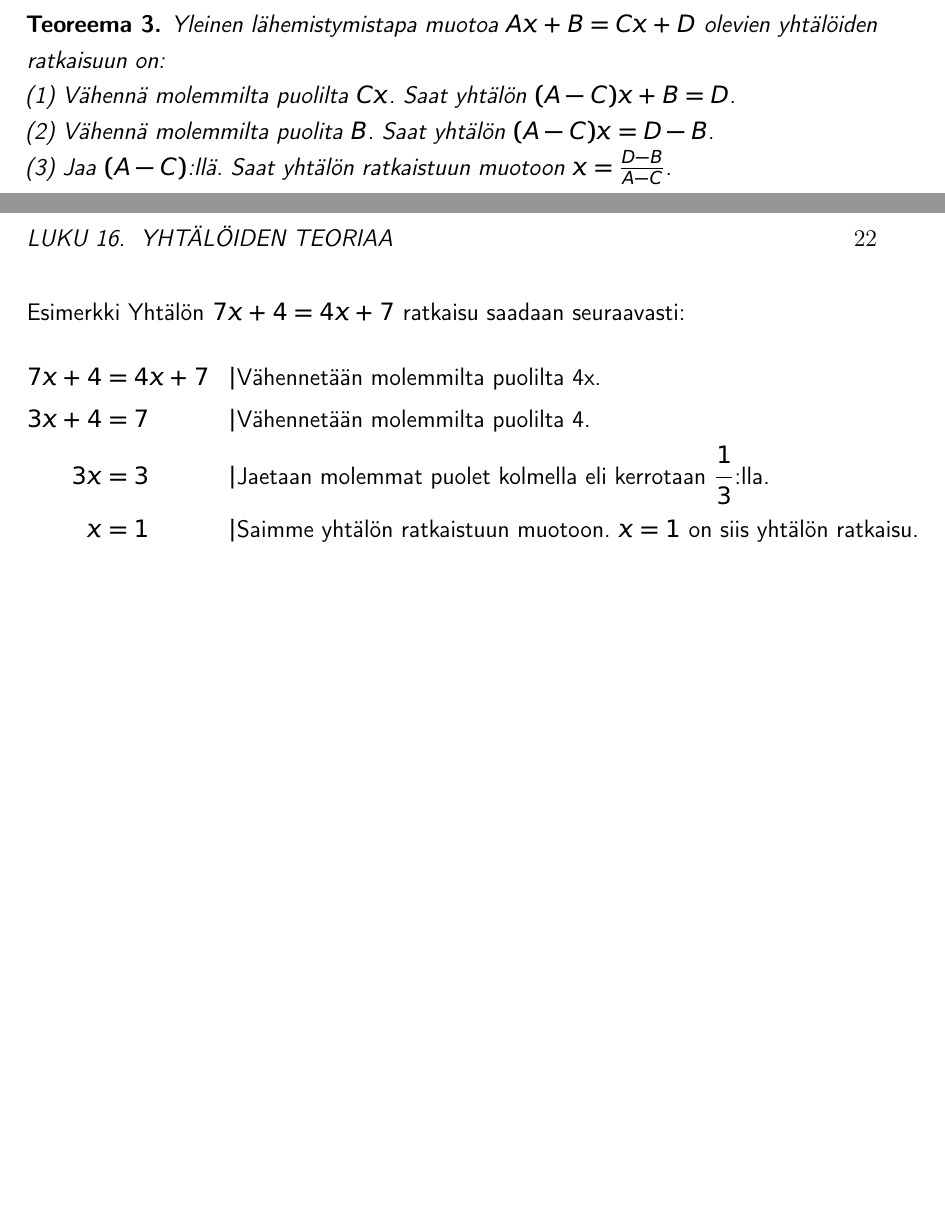
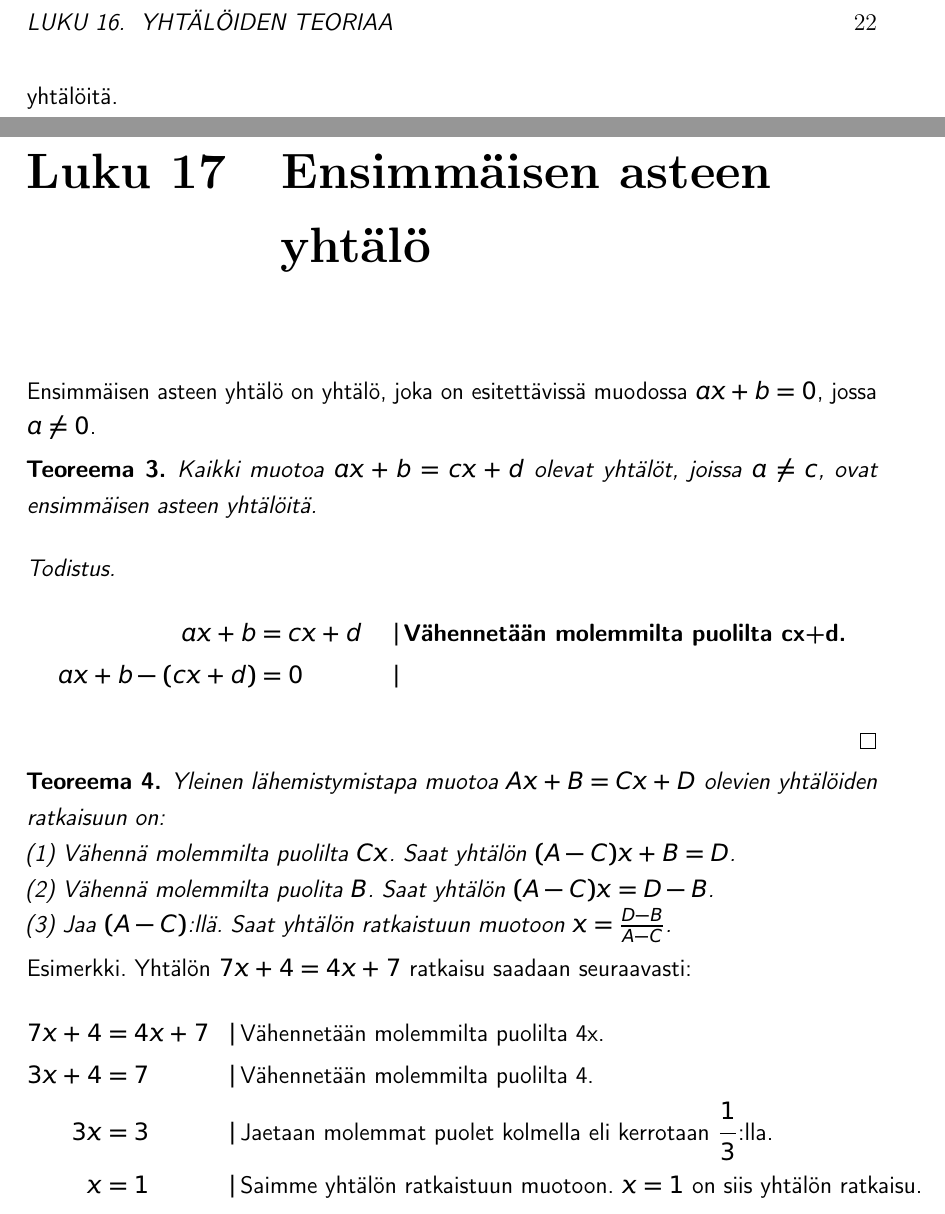
Before and after one commit to avoimet-oppimateriaalit-ry-arkisto/oppikirjamaraton-maa1, a LaTeX document (sisältö/kokokirja.tex, which reads sisältö/03_funktiot_ja_yhtalot.tex): two parts of pages 21 and 22 of 50 before the commit and two parts of pages 22 and 23 of 51 after it, joined at a grey line, cut so that both start at the same text, the shorter picture padded with empty space. Compiled offline with pdfLaTeX.

Commit message:
Topi vaati.

```diff
--- a/sisältö/03_funktiot_ja_yhtalot.tex
+++ b/sisältö/03_funktiot_ja_yhtalot.tex
@@ -21,3 +22,16 @@ Tämän kurssin ja ylipäätään matematiikan kannalta selvästi tärkein yhtä
+\chapter{Ensimmäisen asteen yhtälö}
+Ensimmäisen asteen yhtälö on yhtälö, joka on esitettävissä muodossa $ax+b=0$, jossa $a \neq 0$.
+
+\begin{theorem}
+Kaikki muotoa $ax+b=cx+d$ olevat yhtälöt, joissa $a \neq c$, ovat ensimmäisen asteen yhtälöitä.
+\end{theorem}
+
+\begin{proof}
+\begin{align*}
+ax+b &= cx+d & &| \, \textbf{Vähennetään molemmilta puolilta cx+d.} \\
+ax+b - (cx+d) &= 0 & &|
+\end{align*}
+\end{proof}
 
 \begin{theorem}
 Yleinen lähemistymistapa muotoa $Ax+B = Cx+D$ olevien yhtälöiden ratkaisuun on: \\
@@ -26,15 +40,13 @@ Yleinen lähemistymistapa muotoa $Ax+B = Cx+D$ olevien yhtälöiden ratkaisuun o
 (3) Jaa $(A-C)$:llä. Saat yhtälön ratkaistuun muotoon $x = \frac{D-B}{A-C}$.
 \end{theorem}
 
-Esimerkki
-Yhtälön $7x+4=4x+7$ ratkaisu saadaan seuraavasti:
+Esimerkki. Yhtälön $7x+4=4x+7$ ratkaisu saadaan seuraavasti:
 \begin{align*}
-7x+4 &= 4x+7 & &| \text{Vähennetään molemmilta puolilta 4x.} \\
-3x+4 &= 7 & &| \text{Vähennetään molemmilta puolilta 4.} \\
-3x &= 3 & &| \text{Jaetaan molemmat puolet kolmella eli kerrotaan $\frac{1}{3}$:lla.} \\
-x &= 1 & &| \text{Saimme yhtälön ratkaistuun muotoon. $x=1$ on siis yhtälön ratkaisu.} \\
+7x+4 &= 4x+7 & &| \, \text{Vähennetään molemmilta puolilta 4x.} \\
+3x+4 &= 7 & &| \, \text{Vähennetään molemmilta puolilta 4.} \\
+3x &= 3 & &| \, \text{Jaetaan molemmat puolet kolmella eli kerrotaan $\frac{1}{3}$:lla.} \\
+x &= 1 & &| \, \text{Saimme yhtälön ratkaistuun muotoon. $x=1$ on siis yhtälön ratkaisu.} \\
 \end{align*}
-
 
 \chapter{Yleinen potenssi ja potenssiyhtälö}
 \chapter{Kertaustiivistelmä}
```
Also changed, not shown: sisältö/kokokirja.pdf, sisältö/03_funktiot_ja_yhtalot.tex (17 more changed lines).
